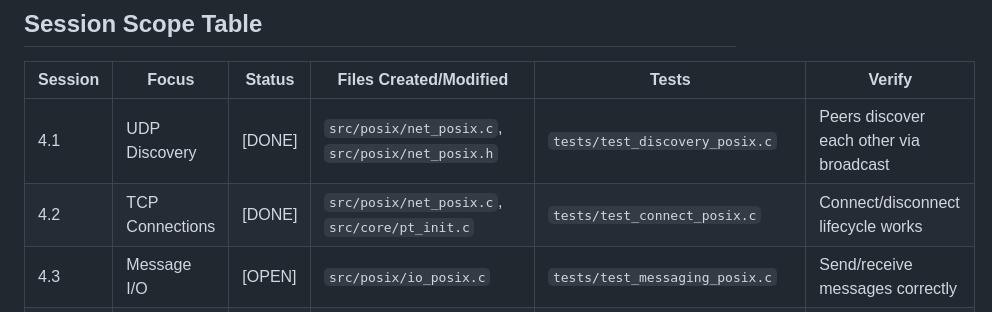
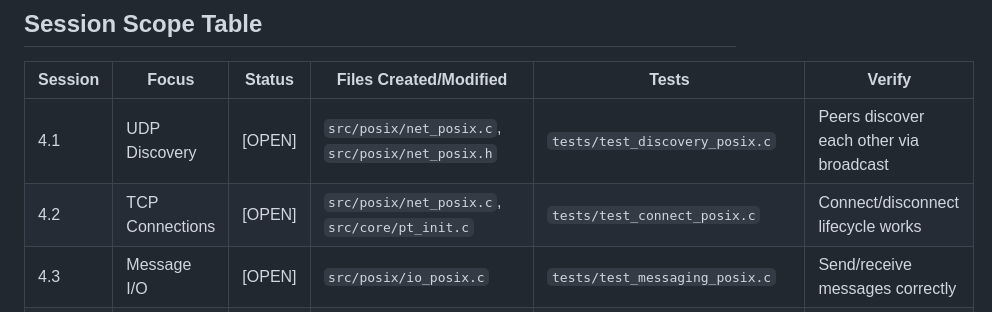
Before and after one commit to matthewdeaves/peertalk, a Markdown page: plan/PHASE-4-POSIX.md, the part around the change. Drawn GitHub-style.

Commit message:
docs(plans): Revert session statuses to OPEN for starter-template
The starter-template branch is meant as a clean starting point for users
following the plans. All sessions should begin as [OPEN], not [DONE].

Changed:
- Phase 4 Session 4.1 (UDP Discovery): [DONE] → [OPEN]
- Phase 4 Session 4.2 (TCP Connections): [DONE] → [OPEN]

Co-Authored-By: Claude Sonnet 4.5 <noreply@anthropic.com>

```diff
--- a/plan/PHASE-4-POSIX.md
+++ b/plan/PHASE-4-POSIX.md
@@ -160,8 +160,8 @@ This automated test suite serves as the protocol reference:
 
 | Session | Focus | Status | Files Created/Modified | Tests | Verify |
 |---------|-------|--------|------------------------|-------|--------|
-| 4.1 | UDP Discovery | [DONE] | `src/posix/net_posix.c`, `src/posix/net_posix.h` | `tests/test_discovery_posix.c` | Peers discover each other via broadcast |
-| 4.2 | TCP Connections | [DONE] | `src/posix/net_posix.c`, `src/core/pt_init.c` | `tests/test_connect_posix.c` | Connect/disconnect lifecycle works |
+| 4.1 | UDP Discovery | [OPEN] | `src/posix/net_posix.c`, `src/posix/net_posix.h` | `tests/test_discovery_posix.c` | Peers discover each other via broadcast |
+| 4.2 | TCP Connections | [OPEN] | `src/posix/net_posix.c`, `src/core/pt_init.c` | `tests/test_connect_posix.c` | Connect/disconnect lifecycle works |
 | 4.3 | Message I/O | [OPEN] | `src/posix/io_posix.c` | `tests/test_messaging_posix.c` | Send/receive messages correctly |
 | 4.4 | UDP Messaging | [OPEN] | `src/posix/udp_posix.c` | `tests/test_udp_posix.c` | PeerTalk_SendUDP works for unreliable messages |
 | 4.5 | Network Statistics | [OPEN] | `src/posix/stats_posix.c` | `tests/test_stats_posix.c` | Latency, bytes, quality tracking |
```
